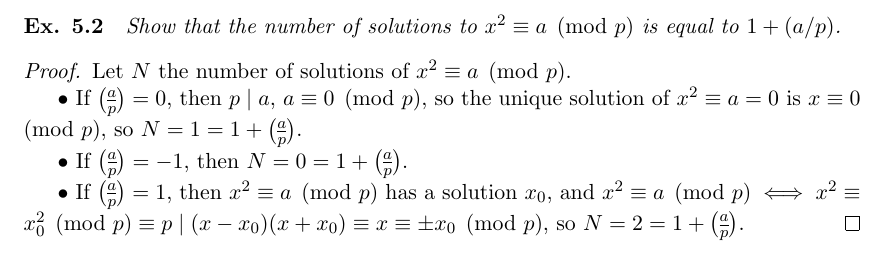
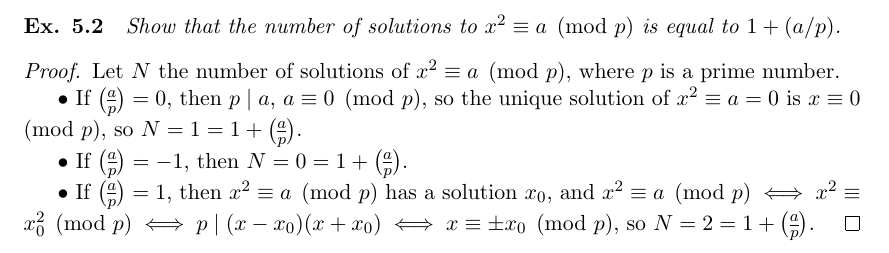
Before and after one commit to RichardGanaye/Ireland-Rosen, a LaTeX document (Ireland_Rosen_Chapters_4_5_6.tex): part of page 15 of 15, cut so that both start at the same text. Compiled offline with pdfLaTeX; the source files are stored in an older character set and shown here as Unicode.

Commit message:
Add files via upload

```diff
--- a/Ireland_Rosen_Chapters_4_5_6.tex
+++ b/Ireland_Rosen_Chapters_4_5_6.tex
@@ -916,13 +916,13 @@ $\legendre{-1}{p} = (-1)^{(p-1)/2}$.
 {\it  Show that the number of solutions to $x^2 \equiv a \pmod p$ is equal to $1 + (a/p)$.
 }
 
-\begin{proof} Let $N$ the number of solutions of $x^2\equiv a \pmod p$.
+\begin{proof} Let $N$ the number of solutions of $x^2\equiv a \pmod p$, where $p$ is a prime number.
 
 $\bullet$ If $\legendre{a}{p} = 0$, then $p\mid a$, $a\equiv 0 \pmod p$, so the unique solution of $x^2 \equiv a = 0$ is $x\equiv 0 \pmod p$, so $N = 1 = 1 + \legendre{a}{p}$.
 
 $\bullet$ If $\legendre{a}{p} = -1$, then $N = 0 = 1 + \legendre{a}{p}$.
 
-$\bullet$ If $\legendre{a}{p} = 1$, then $x^2\equiv a \pmod p$ has a solution $x_0$, and $x^2 \equiv a \pmod p\iff x^2 \equiv x_0^2 \pmod p\equiv p \mid (x-x_0)(x+x_0) \equiv x\equiv \pm x_0 \pmod p$, so $N = 2 = 1 + \legendre{a}{p}$.
+$\bullet$ If $\legendre{a}{p} = 1$, then $x^2\equiv a \pmod p$ has a solution $x_0$, and $x^2 \equiv a \pmod p \iff x^2 \equiv x_0^2 \pmod p\iff p \mid (x-x_0)(x+x_0) \iff x\equiv \pm x_0 \pmod p$, so $N = 2 = 1 + \legendre{a}{p}$.
 \end{proof}
 
 \end{document}
```
Also changed, not shown: Ireland_Rosen_Chapters_4_5_6.pdf.
